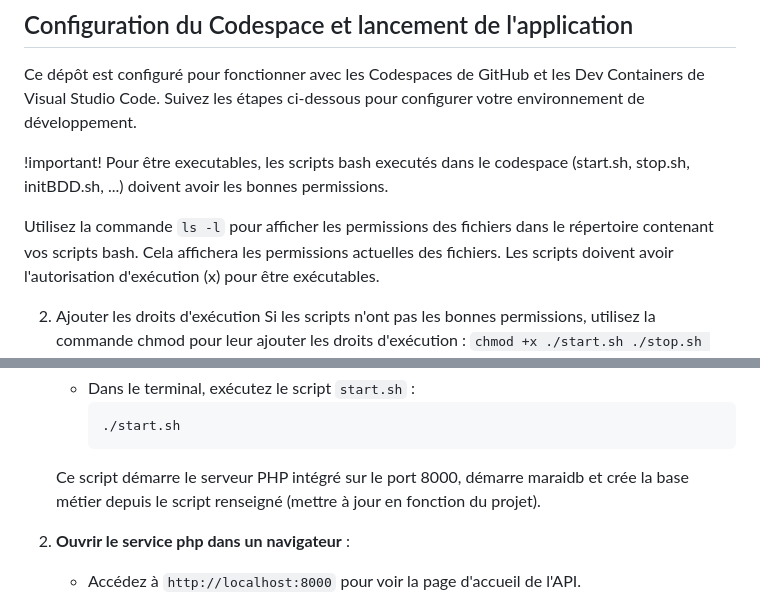
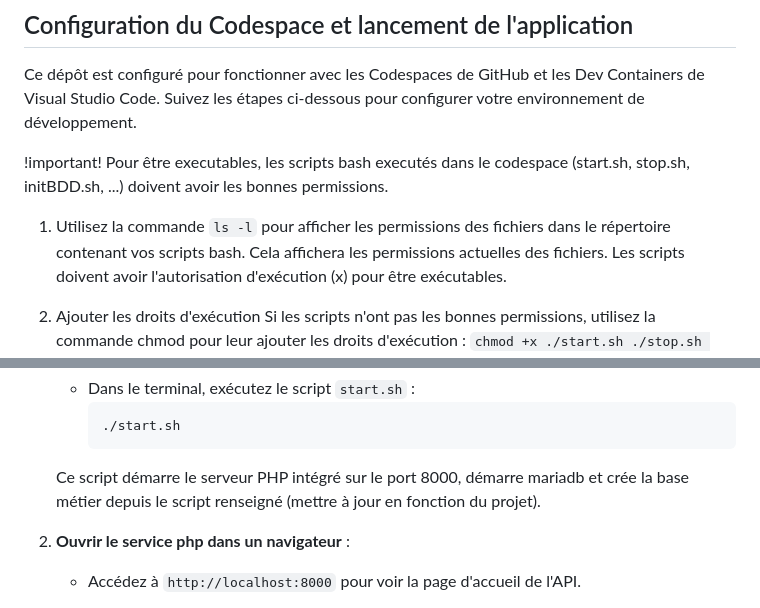
Before and after one commit to icof/AP-SIO1-SLAM-oceane-MVC, a Markdown page: README.md, 2 parts joined by grey strips. Drawn GitHub-style.

````diff
--- a/README.md
+++ b/README.md
@@ -25,7 +25,7 @@ Ce dépôt est configuré pour fonctionner avec les Codespaces de GitHub et les
 !important!
 Pour être executables, les scripts bash executés dans le codespace (start.sh, stop.sh, initBDD.sh, ...) doivent avoir les bonnes permissions.
 
-Utilisez la commande ```ls -l``` pour afficher les permissions des fichiers dans le répertoire contenant vos scripts bash.
+1. Utilisez la commande ```ls -l``` pour afficher les permissions des fichiers dans le répertoire contenant vos scripts bash.
 Cela affichera les permissions actuelles des fichiers. Les scripts doivent avoir l'autorisation d'exécution (x) pour être exécutables.
 
 2. Ajouter les droits d'exécution
@@ -47,7 +47,7 @@ Si les scripts n'ont pas les bonnes permissions, utilisez la commande chmod pour
      ```bash
      ./start.sh
      ```
-   Ce script démarre le serveur PHP intégré sur le port 8000, démarre maraidb et crée la base métier depuis le script renseigné (mettre à jour en fonction du projet).
+   Ce script démarre le serveur PHP intégré sur le port 8000, démarre mariadb et crée la base métier depuis le script renseigné (mettre à jour en fonction du projet).
 
 2. **Ouvrir le service php dans un navigateur** :
    - Accédez à `http://localhost:8000` pour voir la page d'accueil de l'API.
````
